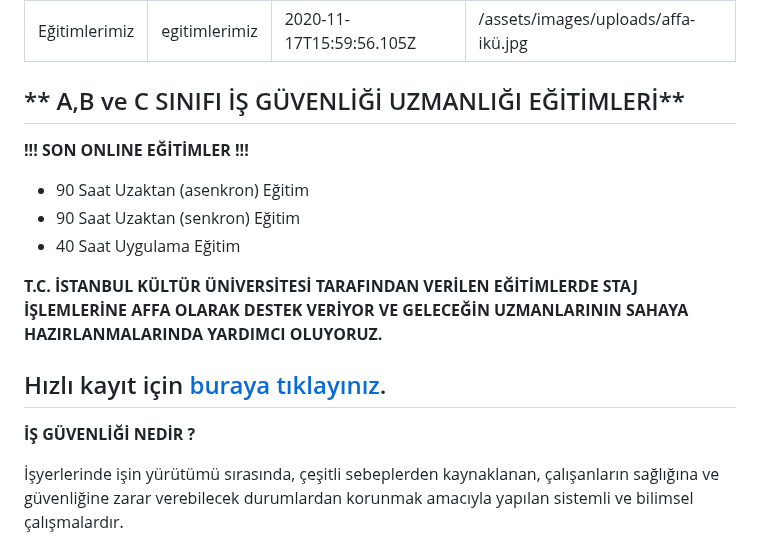
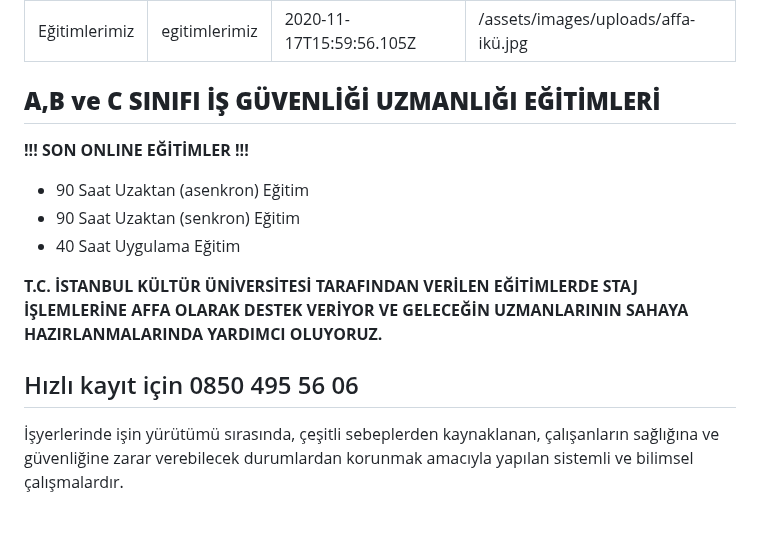
Before and after one commit to grycode/affakalite.com.tr, a Markdown page: content/pages/eğitimlerimiz.md, the part around the change. Rendered like a GitHub page; blank space fills up the shorter version.

Commit message:
Update Sayfalar “eğitimlerimiz”

```diff
--- a/content/pages/eğitimlerimiz.md
+++ b/content/pages/eğitimlerimiz.md
@@ -4,11 +4,7 @@ slug: egitimlerimiz
 date: 2020-11-17T15:59:56.105Z
 image: /assets/images/uploads/affa-ikü.jpg
 ---
-##  ** A,B ve C SINIFI İŞ GÜVENLİĞİ UZMANLIĞI EĞİTİMLERİ**
-
-
-
-
+##  **A,B ve C SINIFI İŞ GÜVENLİĞİ UZMANLIĞI EĞİTİMLERİ**
 
  **!!! SON ONLINE EĞİTİMLER !!!**
 
@@ -18,9 +14,7 @@ image: /assets/images/uploads/affa-ikü.jpg
 
 **T﻿.C. İSTANBUL KÜLTÜR ÜNİVERSİTESİ TARAFINDAN VERİLEN EĞİTİMLERDE STAJ İŞLEMLERİNE AFFA OLARAK DESTEK VERİYOR VE GELECEĞİN UZMANLARININ SAHAYA HAZIRLANMALARINDA YARDIMCI OLUYORUZ.**
 
-## H﻿ızlı kayıt için [buraya tıklayınız](https://igesib.iku.edu.tr/tr/b-ve-c-sinifi-guvenligi-uzmanligi-egitimi).
-
-**İŞ GÜVENLİĞİ NEDİR ?**
+## H﻿ızlı kayıt için 0850 495 56 06[](https://igesib.iku.edu.tr/tr/b-ve-c-sinifi-guvenligi-uzmanligi-egitimi)
 
 İşyerlerinde işin yürütümü sırasında, çeşitli sebeplerden kaynaklanan, çalışanların sağlığına ve güvenliğine zarar verebilecek durumlardan korunmak amacıyla yapılan sistemli ve bilimsel çalışmalardır.
 
```
